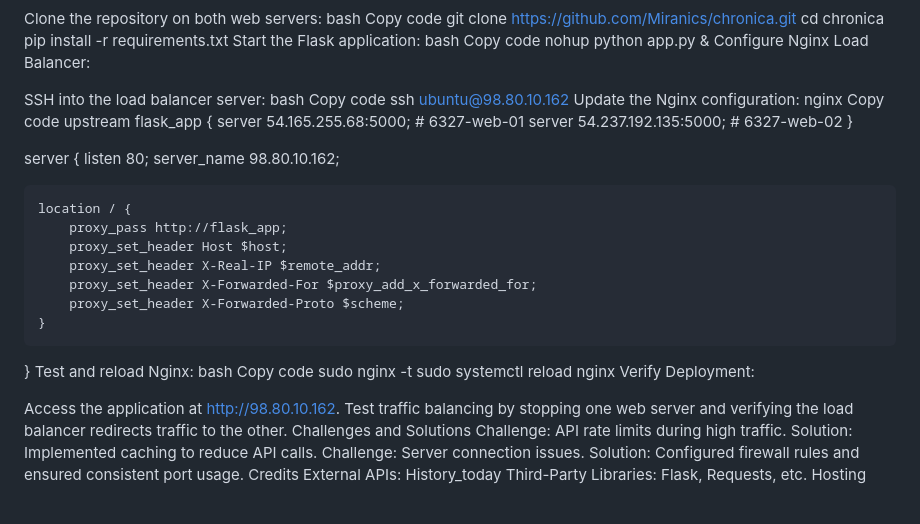
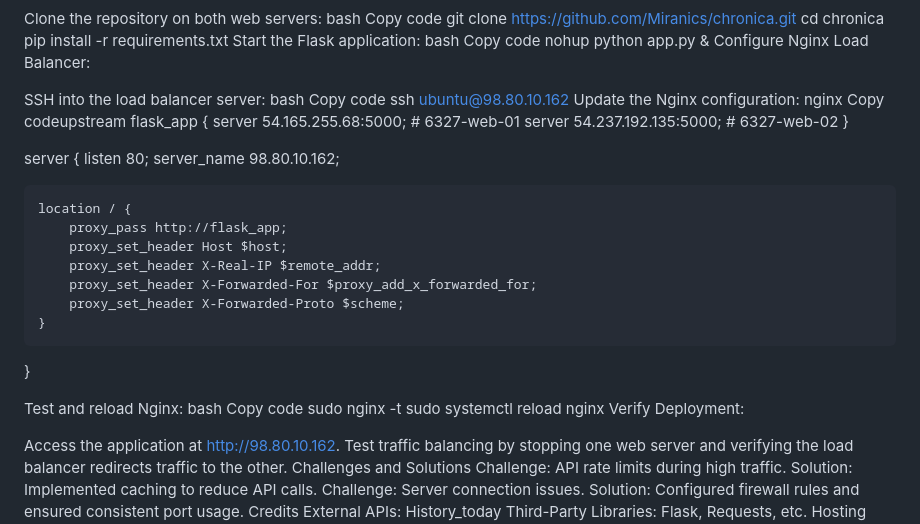
Before and after one commit to Miranics/chronica, a Markdown page: README.md, the part around one of its changes. Rendered like a GitHub page; blank space fills up the shorter version.

```diff
--- a/README.md
+++ b/README.md
@@ -84,8 +84,7 @@ Copy code
 ssh ubuntu@98.80.10.162
 Update the Nginx configuration:
 nginx
-Copy code
-upstream flask_app {
+Copy codeupstream flask_app {
     server 54.165.255.68:5000;  # 6327-web-01
     server 54.237.192.135:5000;  # 6327-web-02
 }
@@ -102,6 +101,7 @@ server {
         proxy_set_header X-Forwarded-Proto $scheme;
     }
 }
+
 Test and reload Nginx:
 bash
 Copy code
```
Also changed, not shown: other parts of README.md (+3 -3 lines).
